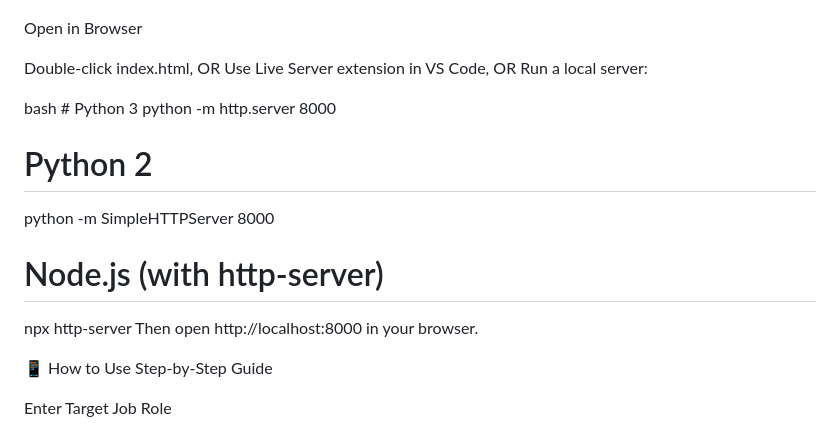
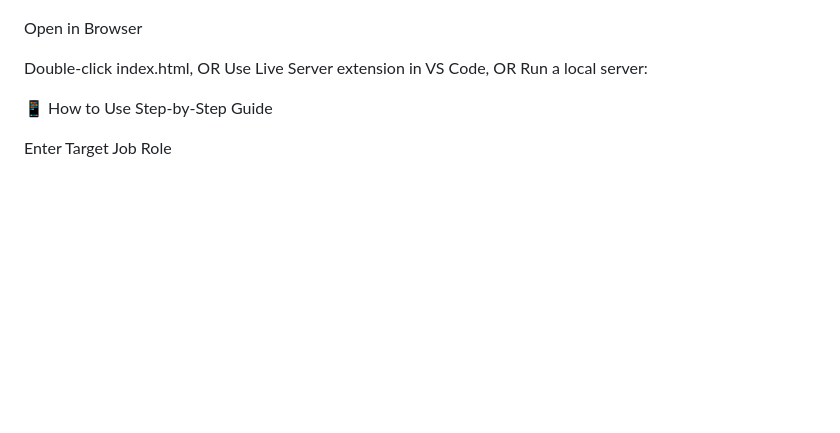
Before and after one commit to swarnika-cmd/SmartInterviewBot, a Markdown page: README.md, the part around the change. Rendered like a GitHub page; blank space fills up the shorter version.

```diff
--- a/README.md
+++ b/README.md
@@ -100,17 +100,6 @@ Double-click index.html, OR
 Use Live Server extension in VS Code, OR
 Run a local server:
 
-
-
-bash   # Python 3
-   python -m http.server 8000
-
-   # Python 2
-   python -m SimpleHTTPServer 8000
-
-   # Node.js (with http-server)
-   npx http-server
-Then open http://localhost:8000 in your browser.
 
 📱 How to Use
 Step-by-Step Guide
```
